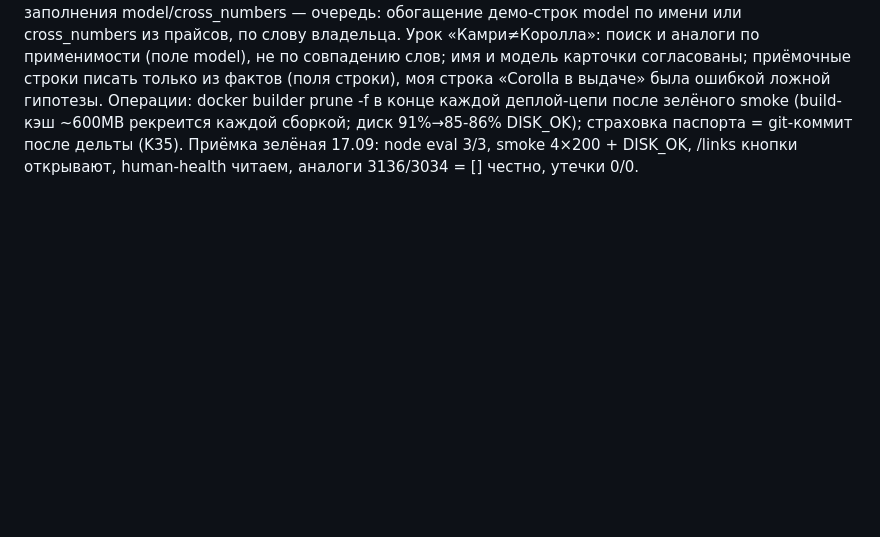
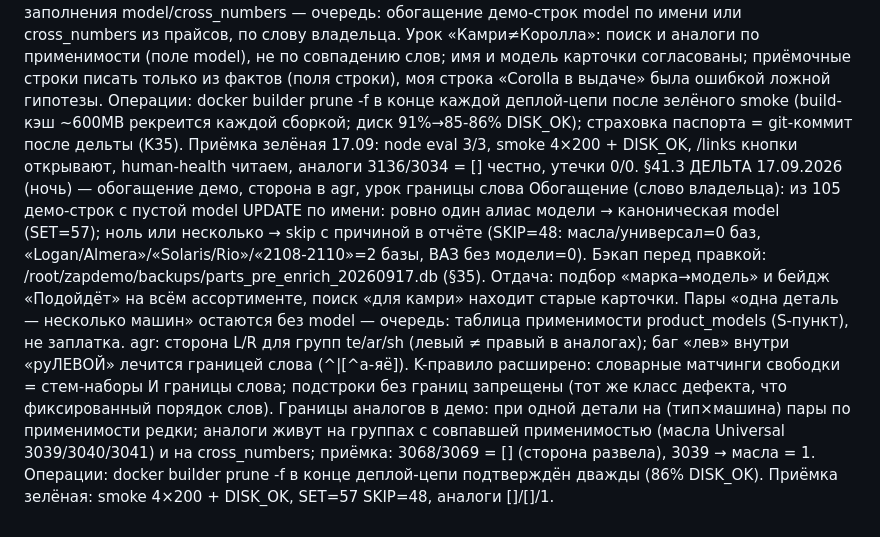
Before and after one commit to 777ernest888-oss/zapdemo, a Markdown page: PASSPORT.md, the part around the change. Drawn GitHub-style; blank space fills up the shorter version.

Commit message:
passport: §41.3 (17.09 night)

```diff
--- a/PASSPORT.md
+++ b/PASSPORT.md
@@ -1107,3 +1107,9 @@ Health: GET /health при Accept: text/html → человечья страни
 Урок «Камри≠Королла»: поиск и аналоги по применимости (поле model), не по совпадению слов; имя и модель карточки согласованы; приёмочные строки писать только из фактов (поля строки), моя строка «Corolla в выдаче» была ошибкой ложной гипотезы.
 Операции: docker builder prune -f в конце каждой деплой-цепи после зелёного smoke (build-кэш ~600MB рекреится каждой сборкой; диск 91%→85-86% DISK_OK); страховка паспорта = git-коммит после дельты (K35).
 Приёмка зелёная 17.09: node eval 3/3, smoke 4×200 + DISK_OK, /links кнопки открывают, human-health читаем, аналоги 3136/3034 = [] честно, утечки 0/0.
+§41.3 ДЕЛЬТА 17.09.2026 (ночь) — обогащение демо, сторона в agr, урок границы слова
+Обогащение (слово владельца): из 105 демо-строк с пустой model UPDATE по имени: ровно один алиас модели → каноническая model (SET=57); ноль или несколько → skip с причиной в отчёте (SKIP=48: масла/универсал=0 баз, «Logan/Almera»/«Solaris/Rio»/«2108-2110»=2 базы, ВАЗ без модели=0). Бэкап перед правкой: /root/zapdemo/backups/parts_pre_enrich_20260917.db (§35). Отдача: подбор «марка→модель» и бейдж «Подойдёт» на всём ассортименте, поиск «для камри» находит старые карточки. Пары «одна деталь — несколько машин» остаются без model — очередь: таблица применимости product_models (S-пункт), не заплатка.
+agr: сторона L/R для групп te/ar/sh (левый ≠ правый в аналогах); баг «лев» внутри «руЛЕВОЙ» лечится границей слова (^|[^а-яё]). K-правило расширено: словарные матчинги свободки = стем-наборы И границы слова; подстроки без границ запрещены (тот же класс дефекта, что фиксированный порядок слов).
+Границы аналогов в демо: при одной детали на (тип×машина) пары по применимости редки; аналоги живут на группах с совпавшей применимостью (масла Universal 3039/3040/3041) и на cross_numbers; приёмка: 3068/3069 = [] (сторона развела), 3039 → масла = 1.
+Операции: docker builder prune -f в конце деплой-цепи подтверждён дважды (86% DISK_OK).
+Приёмка зелёная: smoke 4×200 + DISK_OK, SET=57 SKIP=48, аналоги []/[]/1.
```
